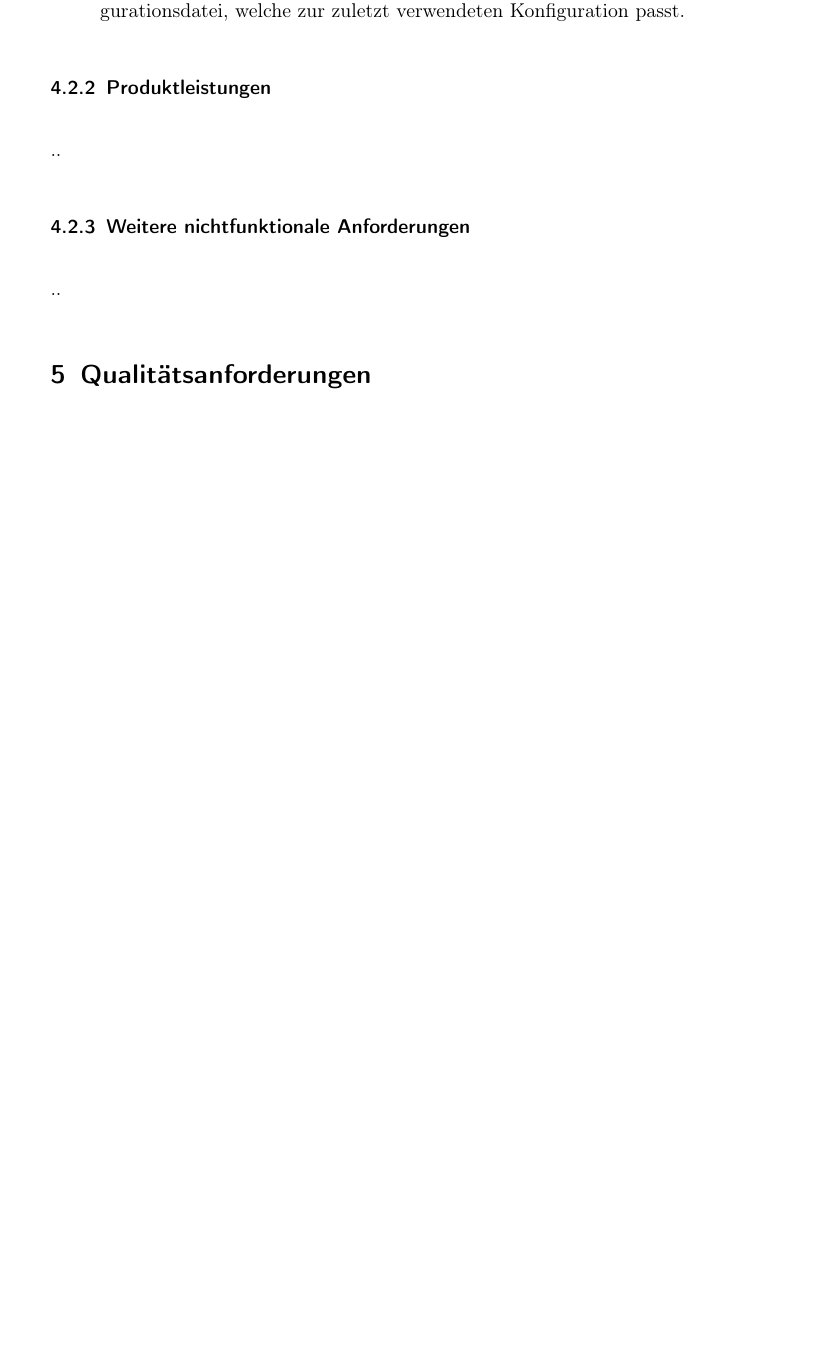
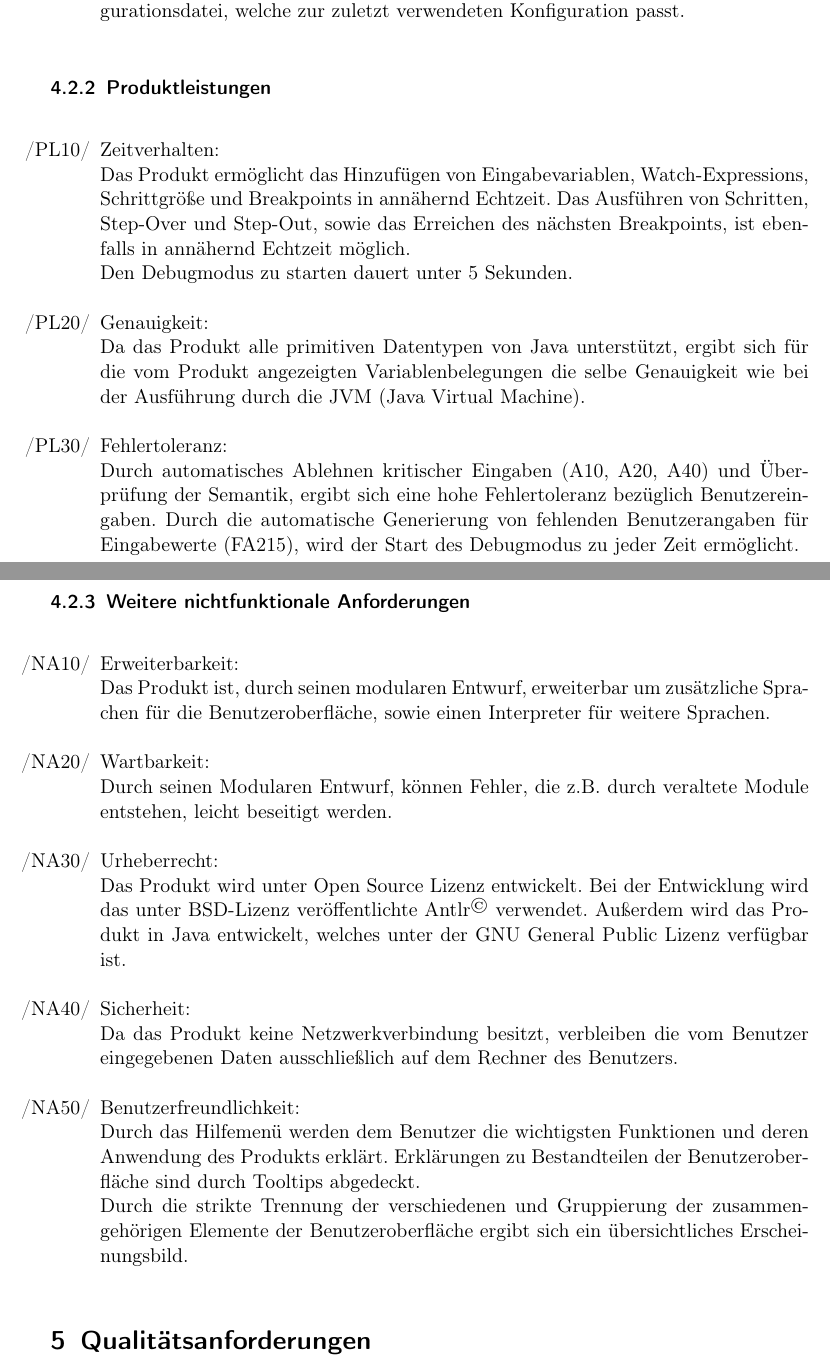
Before and after one commit to JoanaP1997/PSE, a LaTeX document (Plichtenheft/Pflichtenheft.tex): part of page 8 of 12 before the commit and two parts of pages 8 and 9 of 13 after it, the two joined at a grey line, cut so that both start at the same text, the shorter picture padded with empty space. Compiled offline with pdfLaTeX.

Commit message:
Nichtfunktionale Anforderungen erweitert

```diff
--- a/Plichtenheft/Pflichtenheft.tex
+++ b/Plichtenheft/Pflichtenheft.tex
@@ -149,9 +153,39 @@ Außerdem können durch eine öffentliche Schnittstellen, mittels austauschbarer
 
 
 		\subsubsection{Produktleistungen}
-		..
+		%Zeitverhalten, Genauigkeit, Fehlertoleranz
+		\begin{itemize}
+		\item[/PL10/] Zeitverhalten: \\
+		Das Produkt ermöglicht das Hinzufügen von Eingabevariablen, Watch-Expressions, Schrittgröße und Breakpoints in annähernd Echtzeit. Das Ausführen von Schritten, Step-Over und Step-Out, sowie das Erreichen des nächsten Breakpoints, ist ebenfalls in annähernd Echtzeit möglich. \\
+		Den Debugmodus zu starten dauert unter 5 Sekunden.
+		% Kann man das so lassen? Oder dauert Trace-Generierung länger?
+		% Pop-Up mit "Trace wird generiert. Dies kann einen Moment dauern"
+		\item[/PL20/] Genauigkeit: \\
+		Da das Produkt alle primitiven Datentypen von Java unterstützt, ergibt sich für die vom Produkt angezeigten Variablenbelegungen die selbe Genauigkeit wie bei der Ausführung durch die JVM (Java Virtual Machine).
+		\item[/PL30/] Fehlertoleranz: \\
+		Durch automatisches Ablehnen kritischer Eingaben (A10, A20, A40) und Überprüfung der Semantik, ergibt sich eine hohe Fehlertoleranz bezüglich Benutzereingaben.
+		Durch die automatische Generierung von fehlenden Benutzerangaben für Eingabewerte (FA215), wird der Start des Debugmodus zu jeder Zeit ermöglicht.
+		\end{itemize}
+
 		\subsubsection{Weitere nichtfunktionale Anforderungen}
-		..
+		%Benutzbarkeit, Wartbarkeit, Erweiterbarkeit, Gesetze/Normen/Sicherheit/Urheberrecht, Robustheit
+		\begin{itemize}
+		\item[/NA10/]Erweiterbarkeit: \\
+		Das Produkt ist, durch seinen modularen Entwurf, erweiterbar um zusätzliche Sprachen für die Benutzeroberfläche, sowie einen Interpreter für weitere Sprachen.
+		\item[/NA20/]Wartbarkeit: \\
+		Durch seinen Modularen Entwurf, können Fehler, die z.B. durch veraltete Module entstehen, leicht beseitigt werden.
+		%\item[/NA25/]Robustheit: \\
+		%weiß hier jemand was?
+		\item[/NA30/]Urheberrecht: \\
+		Das Produkt wird unter Open Source Lizenz entwickelt. Bei der Entwicklung wird das unter BSD-Lizenz veröffentlichte Antlr\textsuperscript{\textcopyright} verwendet.
+		Außerdem wird das Produkt in Java entwickelt, welches unter der GNU General Public Lizenz verfügbar ist.
+		\item[/NA40/] Sicherheit: \\
+		Da das Produkt keine Netzwerkverbindung besitzt, verbleiben die vom Benutzer eingegebenen Daten ausschließlich auf dem Rechner des Benutzers.
+		\item[/NA50/]Benutzerfreundlichkeit: \\
+		Durch das Hilfemenü werden dem Benutzer die wichtigsten Funktionen und deren Anwendung des Produkts erklärt. Erklärungen zu Bestandteilen der Benutzeroberfläche sind durch Tooltips abgedeckt. \\
+		Durch die strikte Trennung der verschiedenen und Gruppierung der zusammengehörigen Elemente der Benutzeroberfläche ergibt sich ein übersichtliches Erscheinungsbild.
+		\end{itemize}
+
 
 \section{Qualitätsanforderungen}
 ..
```
Also changed, not shown: Plichtenheft/Pflichtenheft.tex (4 more changed lines).
